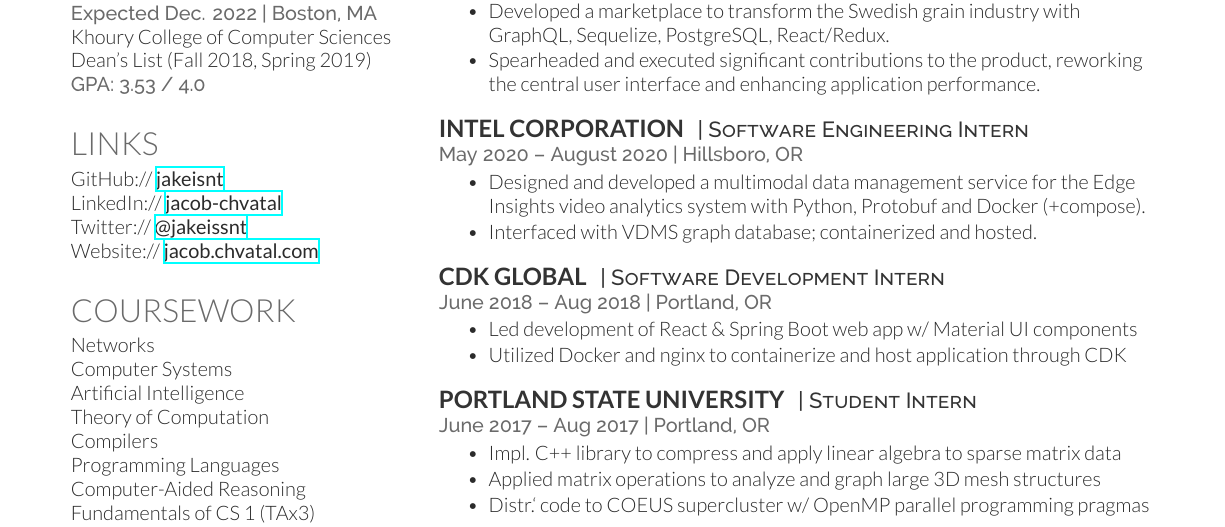
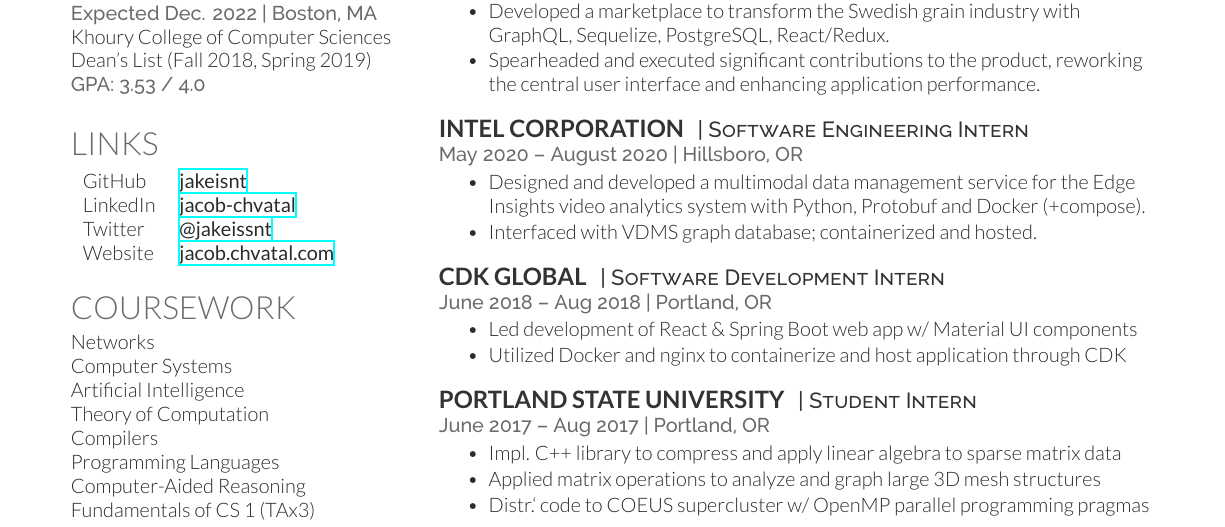
Before and after one commit to jakeisnt/cv, a LaTeX CV (cv.tex): part of page 1 of 2, cut so that both start at the same text. Compiled offline with XeLaTeX.

Commit message:
cleaner link layout

```diff
--- a/cv.tex
+++ b/cv.tex
@@ -17,6 +17,7 @@
 %%%%%%%%%%%%%%%%%%%%%%%%%%%%%%%%%%%%%%
 
 \documentclass[letterpaper]{cv} % Use US Letter paper, change to a4paper for A4
+\usepackage{enumitem}
 \begin{document}
 
 % ----------------------------------------------------------------------------------------
@@ -51,10 +52,12 @@
   % Links
   % ------------------------------------------------
   \section{Links}
-  GitHub://  \href{https://github.com/jakeisnt}{\bf jakeisnt} \\
-  LinkedIn:// \href{https://www.linkedin.com/in/jacob-chvatal}{\bf jacob-chvatal} \\
-  Twitter:// \href{https://twitter.com/jakeissnt}{\bf @jakeissnt} \\
-  Website:// \href{https://wiki.chvatal.com}{\bf jacob.chvatal.com} \\
+  \begin{tabular}[t]{lll}
+  GitHub &\href{https://github.com/jakeisnt}{\bf jakeisnt} \\
+  LinkedIn &\href{https://www.linkedin.com/in/jacob-chvatal}{\bf jacob-chvatal} \\
+  Twitter &\href{https://twitter.com/jakeissnt}{\bf @jakeissnt} \\
+  Website &\href{https://jacob.chvatal.com}{\bf jacob.chvatal.com} \\
+  \end{tabular}
   \sectionspace
 
   % ------------------------------------------------
```
Also changed, not shown: JacobChvatalResume.pdf.
